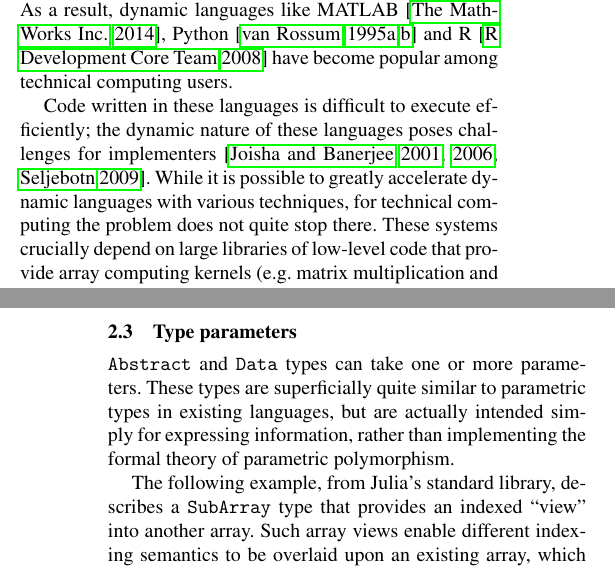
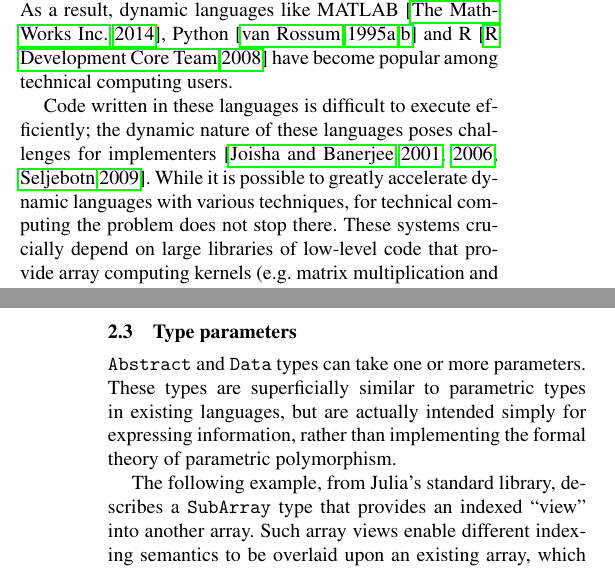
Before and after one commit to jiahao/julia-type-system, a LaTeX paper (pldi2015/pldi2015.tex): two parts of the columns of pages 1 and 3 of 12, joined at a grey line, cut so that both start at the same text. Compiled offline with pdfLaTeX; a missing font is replaced by an installed copy or a similar font.

Commit message:
get rid of quite

```diff
--- a/pldi2015/pldi2015.tex
+++ b/pldi2015/pldi2015.tex
@@ -93,7 +93,7 @@ Code written in these languages is difficult to execute efficiently;
 the dynamic nature of these languages poses challenges for
 implementers~\cite{Joisha2001,Joisha2006,Seljebotn2009}. While it is possible
 to greatly accelerate dynamic languages with various techniques, for
-technical computing the problem does not quite stop there. These systems
+technical computing the problem does not stop there. These systems
 crucially depend on large libraries of low-level code that provide array
 computing kernels (e.g. matrix multiplication and other linear algebraic
 operations). Developing these libraries is a challenge, requiring a range of
@@ -309,7 +309,7 @@ join ($\vee$).
 \label{sec:typeparameters}
 
 \verb|Abstract| and \verb|Data| types can take one or more parameters. These
-types are superficially quite similar to parametric types in existing
+types are superficially similar to parametric types in existing
 languages, but are actually intended simply for expressing information, rather
 than implementing the formal theory of parametric polymorphism.
 
```
